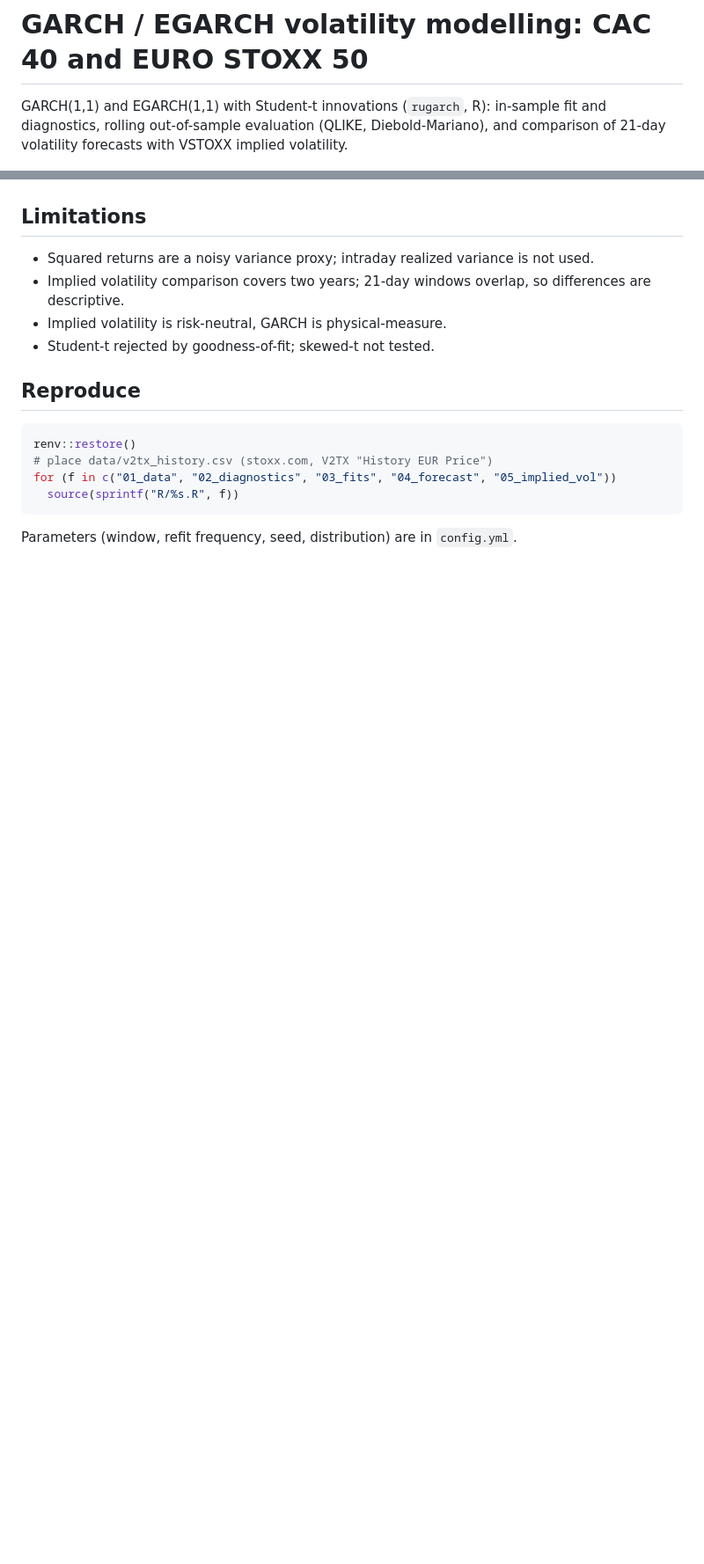
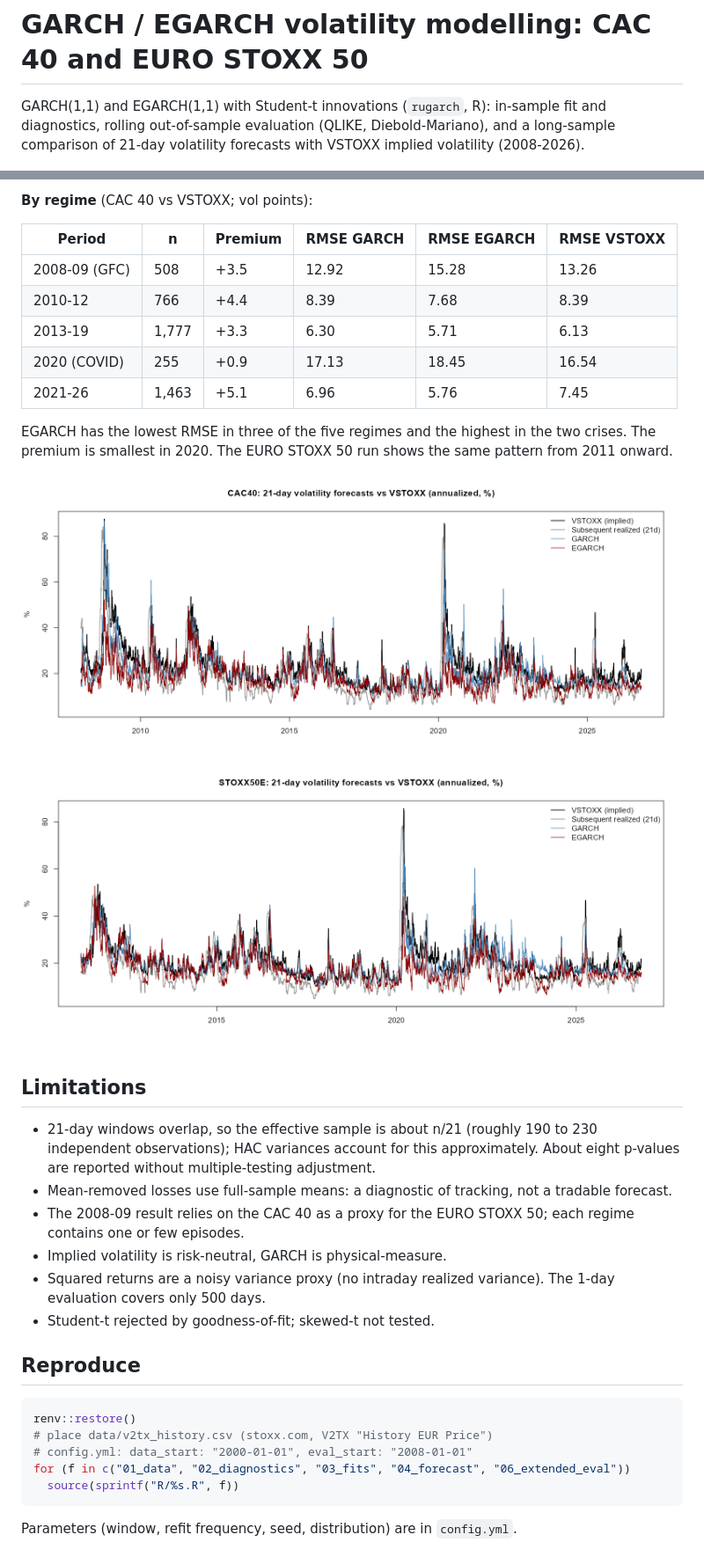
Before and after one commit to malekdhaouadi/garch-volatility-cac40, a Markdown page: README.md, 2 parts joined by grey strips. Shown at 88% size. Drawn GitHub-style; pictures changed too: figures/ext_iv_vs_garch_CAC40.png (added), figures/ext_iv_vs_garch_STOXX50E.png (added); blank space fills up the shorter version.

Commit message:
extended eval from 2008-2026

````diff
--- a/README.md
+++ b/README.md
@@ -1,6 +1,6 @@
 # GARCH / EGARCH volatility modelling: CAC 40 and EURO STOXX 50
 
-GARCH(1,1) and EGARCH(1,1) with Student-t innovations (`rugarch`, R): in-sample fit and diagnostics, rolling out-of-sample evaluation (QLIKE, Diebold-Mariano), and comparison of 21-day volatility forecasts with VSTOXX implied volatility.
+GARCH(1,1) and EGARCH(1,1) with Student-t innovations (`rugarch`, R): in-sample fit and diagnostics, rolling out-of-sample evaluation (QLIKE, Diebold-Mariano), and a long-sample comparison of 21-day volatility forecasts with VSTOXX implied volatility (2008-2026).
 
 ![Conditional volatility](figures/cond_vol_garch_egarch.png)
 
@@ -81,9 +94,25 @@ VSTOXX is the 30-calendar-day implied volatility, so forecasts are averaged over
+**By regime** (CAC 40 vs VSTOXX; vol points):
+
+| Period | n | Premium | RMSE GARCH | RMSE EGARCH | RMSE VSTOXX |
+|---|---|---|---|---|---|
+| 2008-09 (GFC) | 508 | +3.5 | 12.92 | 15.28 | 13.26 |
+| 2010-12 | 766 | +4.4 | 8.39 | 7.68 | 8.39 |
+| 2013-19 | 1,777 | +3.3 | 6.30 | 5.71 | 6.13 |
+| 2020 (COVID) | 255 | +0.9 | 17.13 | 18.45 | 16.54 |
+| 2021-26 | 1,463 | +5.1 | 6.96 | 5.76 | 7.45 |
+
+EGARCH has the lowest RMSE in three of the five regimes and the highest in the two crises. The premium is smallest in 2020. The EURO STOXX 50 run shows the same pattern from 2011 onward.
+
+![Forecasts vs VSTOXX, CAC 40](figures/ext_iv_vs_garch_CAC40.png)
+![Forecasts vs VSTOXX, EURO STOXX 50](figures/ext_iv_vs_garch_STOXX50E.png)
 
 ## Limitations
 
-- Squared returns are a noisy variance proxy; intraday realized variance is not used.
-- Implied volatility comparison covers two years; 21-day windows overlap, so differences are descriptive.
+- 21-day windows overlap, so the effective sample is about n/21 (roughly 190 to 230 independent observations); HAC variances account for this approximately. About eight p-values are reported without multiple-testing adjustment.
+- Mean-removed losses use full-sample means: a diagnostic of tracking, not a tradable forecast.
+- The 2008-09 result relies on the CAC 40 as a proxy for the EURO STOXX 50; each regime contains one or few episodes.
 - Implied volatility is risk-neutral, GARCH is physical-measure.
+- Squared returns are a noisy variance proxy (no intraday realized variance). The 1-day evaluation covers only 500 days.
 - Student-t rejected by goodness-of-fit; skewed-t not tested.
 
 ## Reproduce
@@ -91,7 +120,8 @@ VSTOXX is the 30-calendar-day implied volatility, so forecasts are averaged over
 ```r
 renv::restore()
 # place data/v2tx_history.csv (stoxx.com, V2TX "History EUR Price")
-for (f in c("01_data", "02_diagnostics", "03_fits", "04_forecast", "05_implied_vol"))
+# config.yml: data_start: "2000-01-01", eval_start: "2008-01-01"
+for (f in c("01_data", "02_diagnostics", "03_fits", "04_forecast", "06_extended_eval"))
   source(sprintf("R/%s.R", f))
 ```
 
````
Also changed, not shown: other parts of README.md (+35 -22 lines), 6 other files.
